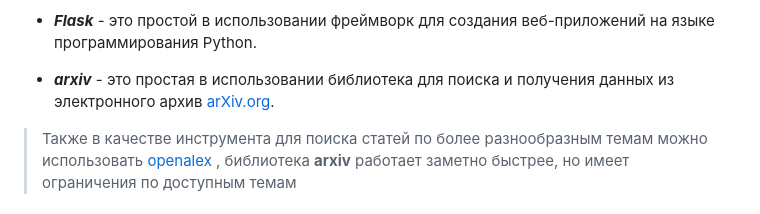
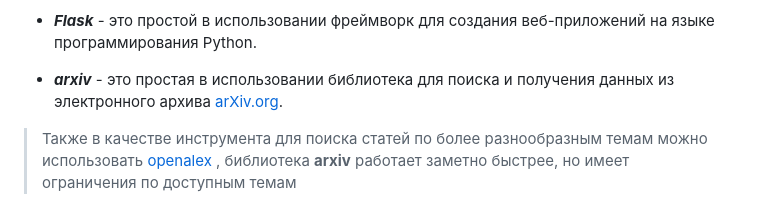
Before and after one commit to pocketgodru/sirius_ai_biocad, a Markdown page: Readme.md, the part around the change. GitHub-like rendering.

```diff
--- a/Readme.md
+++ b/Readme.md
@@ -260,7 +260,7 @@
 -  ***Flask*** - это простой в использовании фреймворк для создания веб-приложений на языке программирования Python.
 
 
--  ***arxiv*** - это простая в использовании библиотека для поиска и получения данных из электронного архив [arXiv.org](https://arxiv.org/).
+-  ***arxiv*** - это простая в использовании библиотека для поиска и получения данных из электронного архива [arXiv.org](https://arxiv.org/).
 
 
   > Также в качестве инструмента для поиска статей по более разнообразным темам можно использовать [openalex](https://docs.openalex.org/) , библиотека **arxiv** работает заметно быстрее, но имеет ограничения по доступным темам
```
